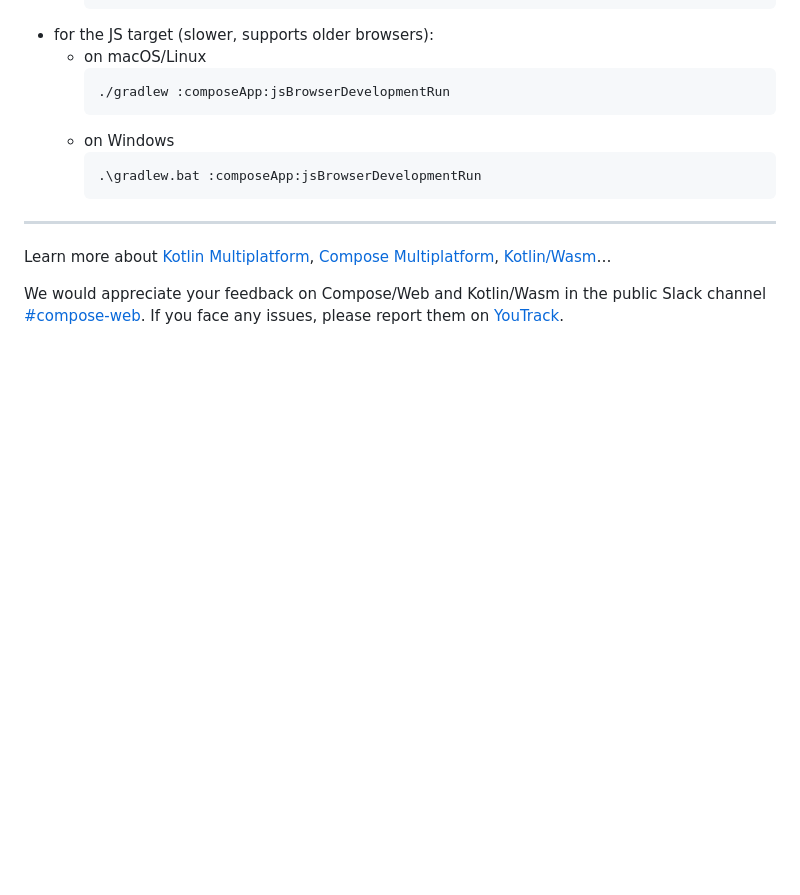
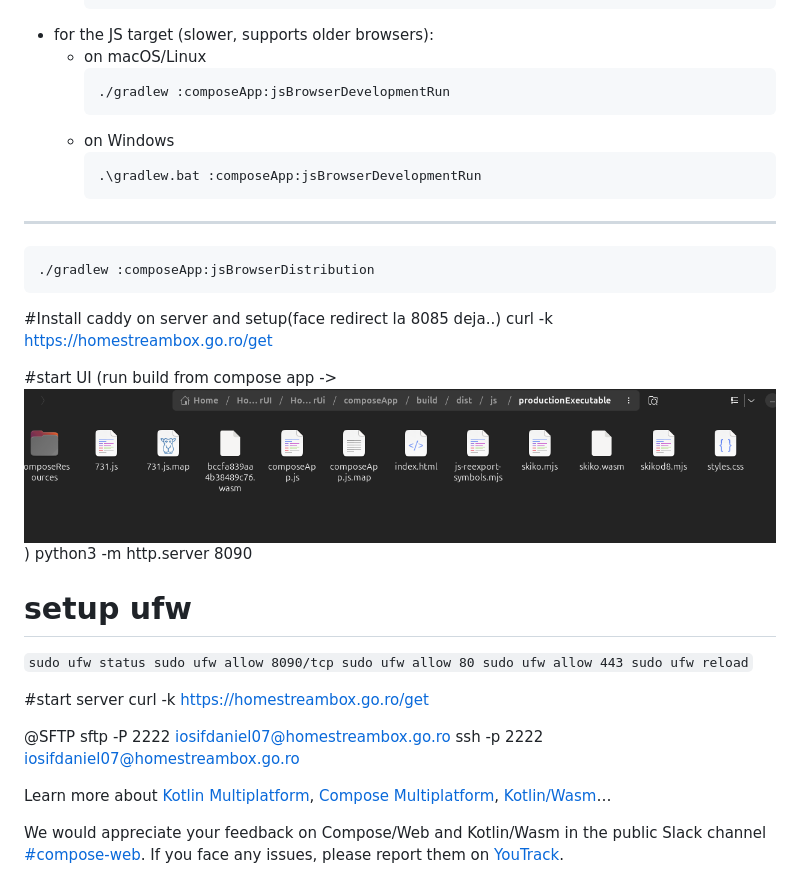
Before and after one commit to iosifdaniel07/HomeBoxServerUI, a Markdown page: HomeBoxServerUi/README.md, the part around the change. Rendered like a GitHub page; pictures changed too: HomeBoxServerUi/img.png (added); blank space fills up the shorter version.

Commit message:
settings server

````diff
--- a/HomeBoxServerUi/README.md
+++ b/HomeBoxServerUi/README.md
@@ -73,6 +73,33 @@ in your IDE's toolbar or run it directly from the terminal:
 
 ---
 
+```shell
+./gradlew :composeApp:jsBrowserDistribution
+```
+
+#Install caddy on server and setup(face redirect la 8085 deja..)
+curl -k https://homestreambox.go.ro/get
+
+
+#start UI
+(run build from compose app -> ![img.png](img.png))
+python3 -m http.server 8090
+
+# setup ufw
+`sudo ufw status
+sudo ufw allow 8090/tcp
+sudo ufw allow 80
+sudo ufw allow 443
+sudo ufw reload`
+
+
+#start server
+curl -k https://homestreambox.go.ro/get
+
+@SFTP
+sftp -P 2222 iosifdaniel07@homestreambox.go.ro
+ssh -p 2222 iosifdaniel07@homestreambox.go.ro
+
 Learn more
 about [Kotlin Multiplatform](https://www.jetbrains.com/help/kotlin-multiplatform-dev/get-started.html),
 [Compose Multiplatform](https://github.com/JetBrains/compose-multiplatform/#compose-multiplatform),
````
Also changed, not shown: 4 other files.
